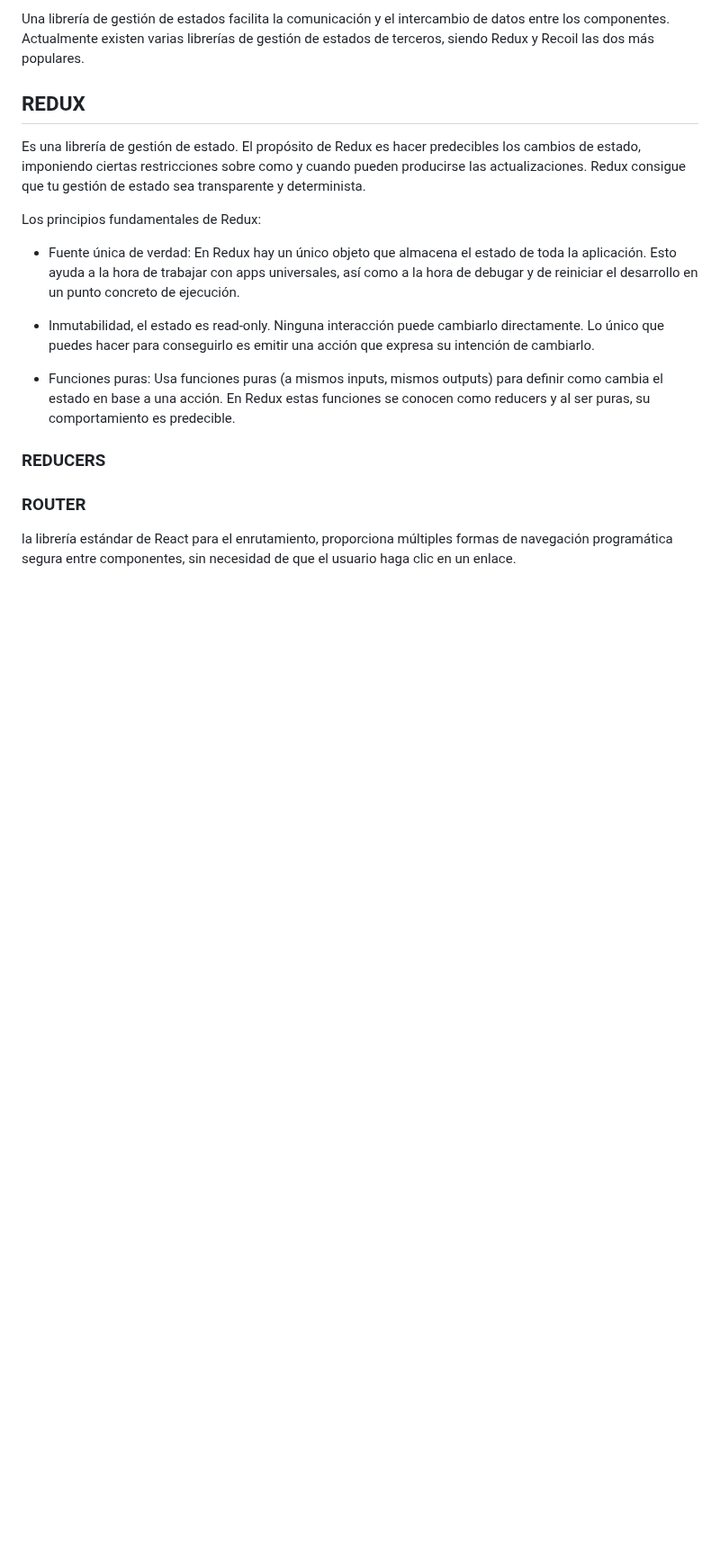
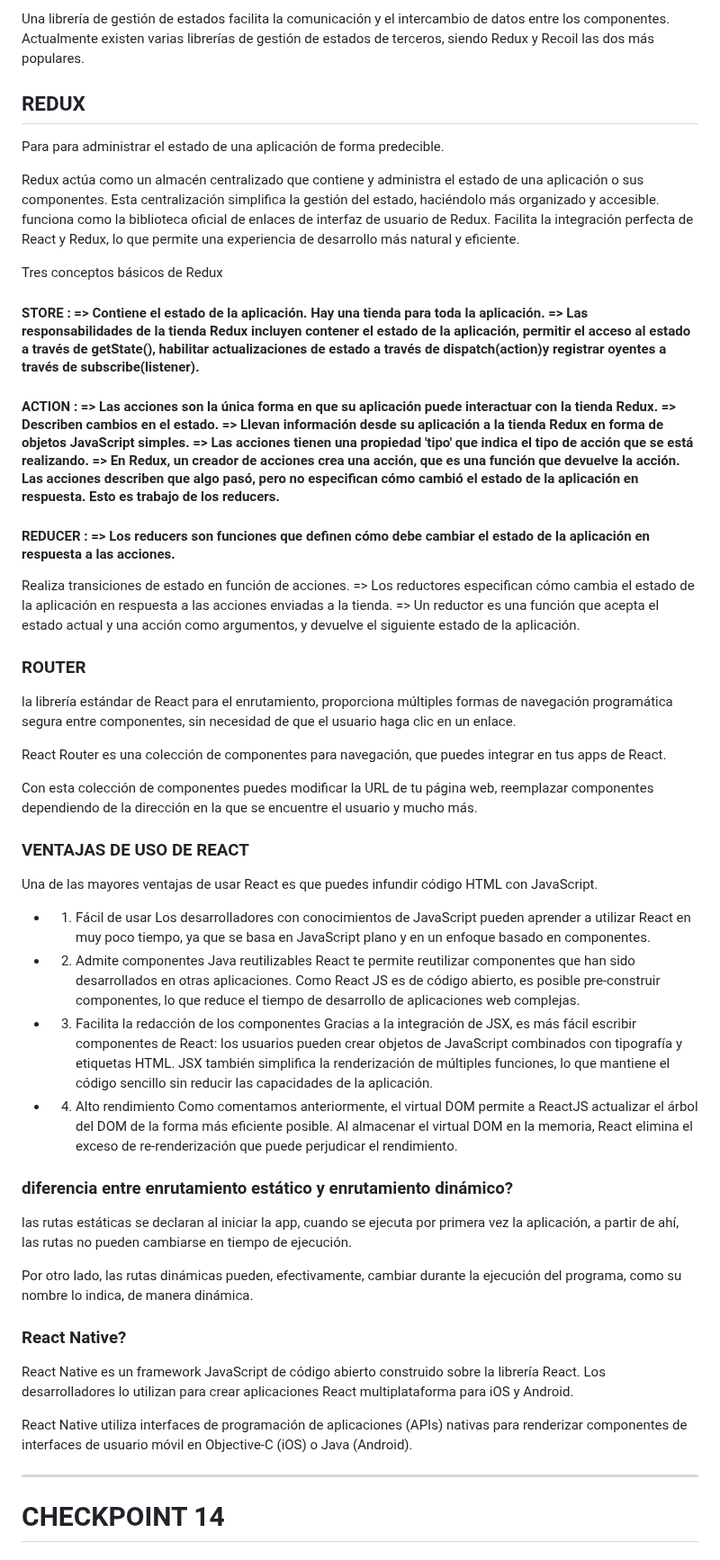
Before and after one commit to Dani-Rodriguez-Sanchez/CHECKPOINTS, a Markdown page: RESUMEN GLOBAL 4.MD, the part around one of its changes. Shown at 90% size. Drawn GitHub-style; blank space fills up the shorter version.

```diff
--- a/RESUMEN GLOBAL 4.MD
+++ b/RESUMEN GLOBAL 4.MD
@@ -30,20 +30,54 @@ Una librería de gestión de estados facilita la comunicación y el intercambio
 Actualmente existen varias librerías de gestión de estados de terceros, siendo Redux y Recoil las dos más populares.
 
 ## REDUX
-Es una librería de gestión de estado.
-El propósito de Redux es hacer predecibles los cambios de estado, imponiendo ciertas restricciones sobre como y cuando pueden producirse las actualizaciones.
-Redux consigue que tu gestión de estado sea transparente y determinista.
+Para para administrar el estado de una aplicación de forma predecible.
 
-Los principios fundamentales de Redux:
+Redux actúa como un almacén centralizado que contiene y administra el estado de una aplicación o sus componentes. Esta centralización simplifica la gestión del estado, haciéndolo más organizado y accesible. funciona como la biblioteca oficial de enlaces de interfaz de usuario de Redux. Facilita la integración perfecta de React y Redux, lo que permite una experiencia de desarrollo más natural y eficiente.
 
-- Fuente única de verdad: En Redux hay un único objeto que almacena el estado de toda la aplicación. Esto ayuda a la hora de trabajar con apps universales, así como a la hora de debugar y de reiniciar el desarrollo en un punto concreto de ejecución.
-- Inmutabilidad, el estado es read-only. Ninguna interacción puede cambiarlo directamente. Lo único que puedes hacer para conseguirlo es emitir una acción que expresa su intención de cambiarlo.
+Tres conceptos básicos de Redux
 
-- Funciones puras: Usa funciones puras (a mismos inputs, mismos outputs) para definir como cambia el estado en base a una acción. En Redux estas funciones se conocen como reducers y al ser puras, su comportamiento es predecible.
+#### STORE : => Contiene el estado de la aplicación. Hay una tienda para toda la aplicación. => Las responsabilidades de la tienda Redux incluyen contener el estado de la aplicación, permitir el acceso al estado a través de getState(), habilitar actualizaciones de estado a través de dispatch(action)y registrar oyentes a través de subscribe(listener).
 
-### REDUCERS
+#### ACTION : => Las acciones son la única forma en que su aplicación puede interactuar con la tienda Redux. => Describen cambios en el estado. => Llevan información desde su aplicación a la tienda Redux en forma de objetos JavaScript simples. => Las acciones tienen una propiedad 'tipo' que indica el tipo de acción que se está realizando. => En Redux, un creador de acciones crea una acción, que es una función que devuelve la acción. Las acciones describen que algo pasó, pero no especifican cómo cambió el estado de la aplicación en respuesta. Esto es trabajo de los reducers.
 
+#### REDUCER : => Los reducers son funciones que definen cómo debe cambiar el estado de la aplicación en respuesta a las acciones.
+Realiza transiciones de estado en función de acciones. => Los reductores especifican cómo cambia el estado de la aplicación en respuesta a las acciones enviadas a la tienda.
+=> Un reductor es una función que acepta el estado actual y una acción como argumentos, y devuelve el siguiente estado de la aplicación.
 
 ### ROUTER
 
 la librería estándar de React para el enrutamiento, proporciona múltiples formas de navegación programática segura entre componentes, sin necesidad de que el usuario haga clic en un enlace.
+
+React Router es una colección de componentes para navegación, que puedes integrar en tus apps de React.
+
+Con esta colección de componentes puedes modificar la URL de tu página web, reemplazar componentes dependiendo de la dirección en la que se encuentre el usuario y mucho más.
+
+### VENTAJAS DE USO DE REACT
+Una de las mayores ventajas de usar React es que puedes infundir código HTML con JavaScript.
+
+- 1. Fácil de usar
+Los desarrolladores con conocimientos de JavaScript pueden aprender a utilizar React en muy poco tiempo, ya que se basa en JavaScript plano y en un enfoque basado en componentes.
+
+- 2. Admite componentes Java reutilizables
+React te permite reutilizar componentes que han sido desarrollados en otras aplicaciones. Como React JS es de código abierto, es posible pre-construir componentes, lo que reduce el tiempo de desarrollo de aplicaciones web complejas.
+
+- 3. Facilita la redacción de los componentes
+Gracias a la integración de JSX, es más fácil escribir componentes de React: los usuarios pueden crear objetos de JavaScript combinados con tipografía y etiquetas HTML. JSX también simplifica la renderización de múltiples funciones, lo que mantiene el código sencillo sin reducir las capacidades de la aplicación.
+
+- 4. Alto rendimiento
+Como comentamos anteriormente, el virtual DOM permite a ReactJS actualizar el árbol del DOM de la forma más eficiente posible. Al almacenar el virtual DOM en la memoria, React elimina el exceso de re-renderización que puede perjudicar el rendimiento.
+
+### diferencia entre enrutamiento estático y enrutamiento dinámico?
+
+las rutas estáticas se declaran al iniciar la app, cuando se ejecuta por primera vez la aplicación, a partir de ahí, las rutas no pueden cambiarse en tiempo de ejecución.
+
+Por otro lado, las rutas dinámicas pueden, efectivamente, cambiar durante la ejecución del programa, como su nombre lo indica, de manera dinámica.
+
+###  React Native?
+
+React Native es un framework JavaScript de código abierto construido sobre la librería React. Los desarrolladores lo utilizan para crear aplicaciones React multiplataforma para iOS y Android.
+
+React Native utiliza interfaces de programación de aplicaciones (APIs) nativas para renderizar componentes de interfaces de usuario móvil en Objective-C (iOS) o Java (Android).
+
+---
+# CHECKPOINT 14
```
Also changed, not shown: other parts of RESUMEN GLOBAL 4.MD (+1 -1 lines).
